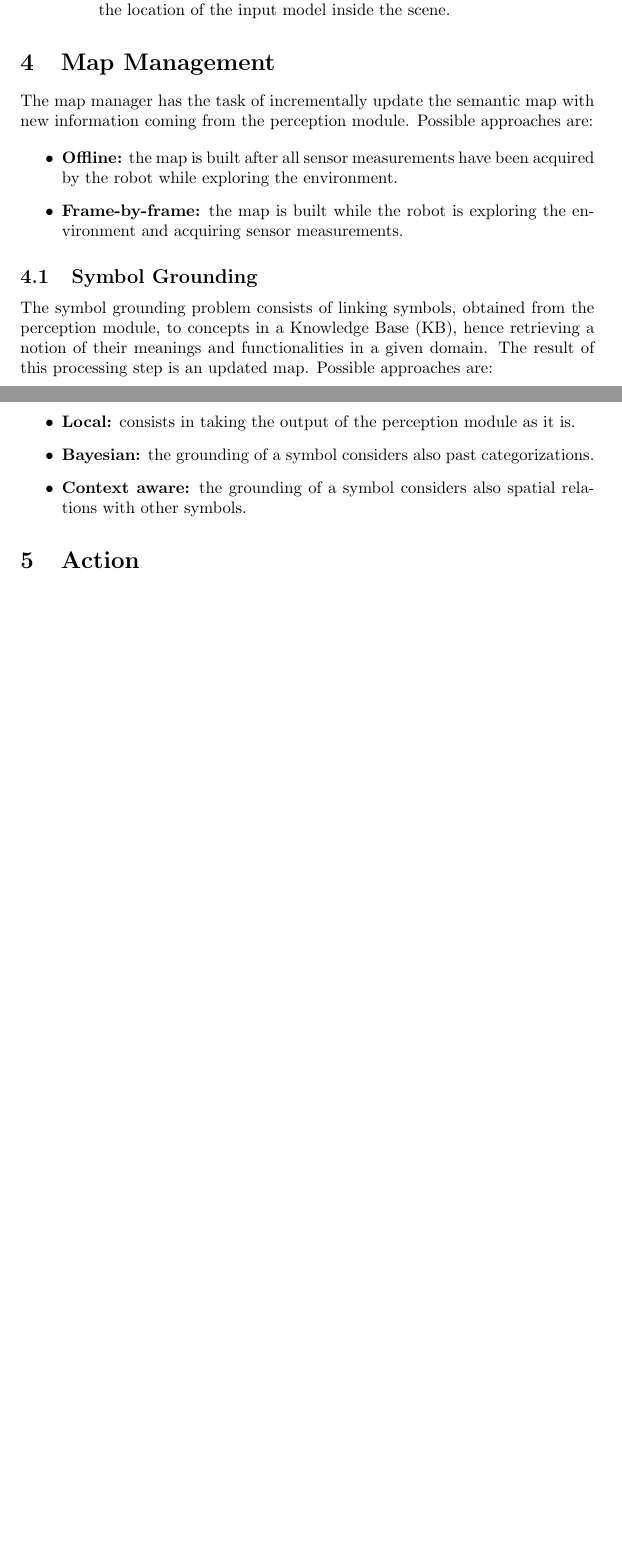
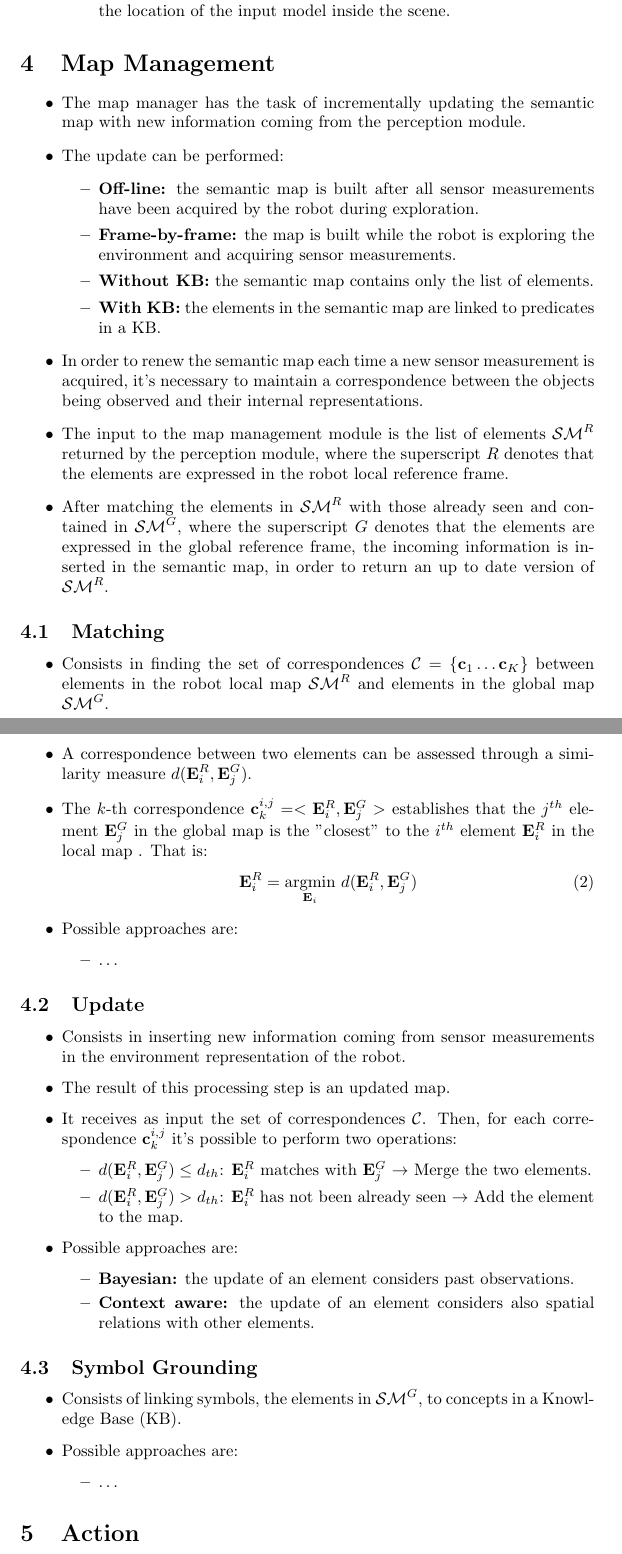
Before and after one commit to schizzz8/survey, a LaTeX document (approaches.tex): two parts of pages 4 and 5 of 12 before the commit and two parts of pages 5 and 6 of 13 after it, joined at a grey line, cut so that both start at the same text, the shorter picture padded with empty space. Compiled offline with pdfLaTeX.

Commit message:
small fixes

```diff
--- a/approaches.tex
+++ b/approaches.tex
@@ -139,26 +164,62 @@
 		\end{itemize}
 	\end{itemize}
 
-
-
-
 	\section{Map Management}
 
-	The map manager has the task of incrementally update the semantic map with new information coming from the perception module. Possible approaches are:
+	\begin{itemize}
+		\item The map manager has the task of incrementally updating the semantic map with new information coming from the perception module.
+		\item The update can be performed:
+		\begin{itemize}
+			\item {\bf Off-line:} the semantic map is built after all sensor measurements have been acquired by the robot during exploration.
+			\item {\bf Frame-by-frame:} the map is built while the robot is exploring the environment and acquiring sensor measurements.
+			\item {\bf Without KB:} the semantic map contains only the list of elements.
+			\item {\bf With KB:} the elements in the semantic map are linked to predicates in a KB.
+		\end{itemize}
+		\item In order to renew the semantic map each time a new sensor measurement is acquired, it's necessary to maintain a correspondence between the objects being observed and their internal representations.
+		\item The input to the map management module is the list of elements $\cSM^R$ returned by the perception module, where the superscript $R$ denotes that the elements are expressed in the robot local reference frame.
+		\item After matching the elements in $\cSM^R$ with those already seen and contained in $\cSM^G$, where the superscript $G$ denotes that the elements are expressed in the global reference frame, the incoming information is inserted in the semantic map, in order to return an up to date version of $\cSM^R$.
+	\end{itemize}
+
+	\subsection{Matching}
 
 	\begin{itemize}
-		\item {\bf Offline:} the map is built after all sensor measurements have been acquired by the robot while exploring the environment.
-		\item {\bf Frame-by-frame:} the map is built while the robot is exploring the environment and acquiring sensor measurements.
+		\item Consists in finding the set of correspondences $\cC = \{\bc_1 \dots \bc_K\}$ between elements in the robot local map $\cSM^R$ and elements in the global map $\cSM^G$.
+		\item A correspondence between two elements can be assessed through a similarity measure $d(\bE_i^R,\bE_j^G)$.
+		\item The $k$-th correspondence $\bc^{i,j}_k \eq <\bE_i^R,\bE_j^G>$ establishes that the $j^{th}$ element $\bE_j^G$ in the global map is the "closest" to the $i^{th}$ element $\bE_i^R$ in the local map . That is:
+		\begin{equation}
+			\bE_i^R = \argmin_{\bE_i} \, d(\bE_i^R,\bE_j^G)
+		\end{equation}
+		\item Possible approaches are:
+		\begin{itemize}
+			\item $\dots$
+		\end{itemize}
+	\end{itemize}
+
+	\subsection{Update}
+
+	\begin{itemize}
+		\item Consists in inserting new information coming from sensor measurements in the environment representation of the robot.
+		\item The result of this processing step is an updated map.
+		\item It receives as input the set of correspondences $\cC$. Then, for each correspondence $\bc^{i,j}_k$ it's possible to perform two operations:
+		\begin{itemize}
+			\item $d(\bE_i^R,\bE_j^G) \leq d_{th}$: $\bE_i^R$ matches with $\bE_j^G$ $\rightarrow$ Merge the two elements.
+			\item $d(\bE_i^R,\bE_j^G) > d_{th}$: $\bE_i^R$ has not been already seen $\rightarrow$ Add the element to the map.
+		\end{itemize}
+		\item Possible approaches are:
+		\begin{itemize}
+			\item {\bf Bayesian:} the update of an element considers past observations.
+			\item {\bf Context aware:} the update of an element considers also spatial relations with other elements.
+		\end{itemize}
 	\end{itemize}
 
 	\subsection{Symbol Grounding}
 
-	The symbol grounding problem consists of linking symbols, obtained from the perception module, to concepts in a Knowledge Base (KB), hence retrieving a notion	of their meanings and functionalities in a given domain. The result of this processing step is an updated map. Possible approaches are:
-
 	\begin{itemize}
-		\item {\bf Local:} consists in taking the output of the perception module as it is.
-		\item {\bf Bayesian:} the grounding of a symbol considers also past categorizations.
-		\item {\bf Context aware:} the grounding of a symbol considers also spatial relations with other symbols.
+		\item Consists of linking symbols, the elements in $\cSM^G$, to concepts in a Knowledge Base (KB).
+		\item Possible approaches are:
+		\begin{itemize}
+			\item $\dots$
+		\end{itemize}
 	\end{itemize}
 
 	\section{Action}
```
Also changed, not shown: pics/drawing-crop.pdf, pics/drawing.pdf, pics/drawing.svg, approaches.tex (111 more changed lines).
